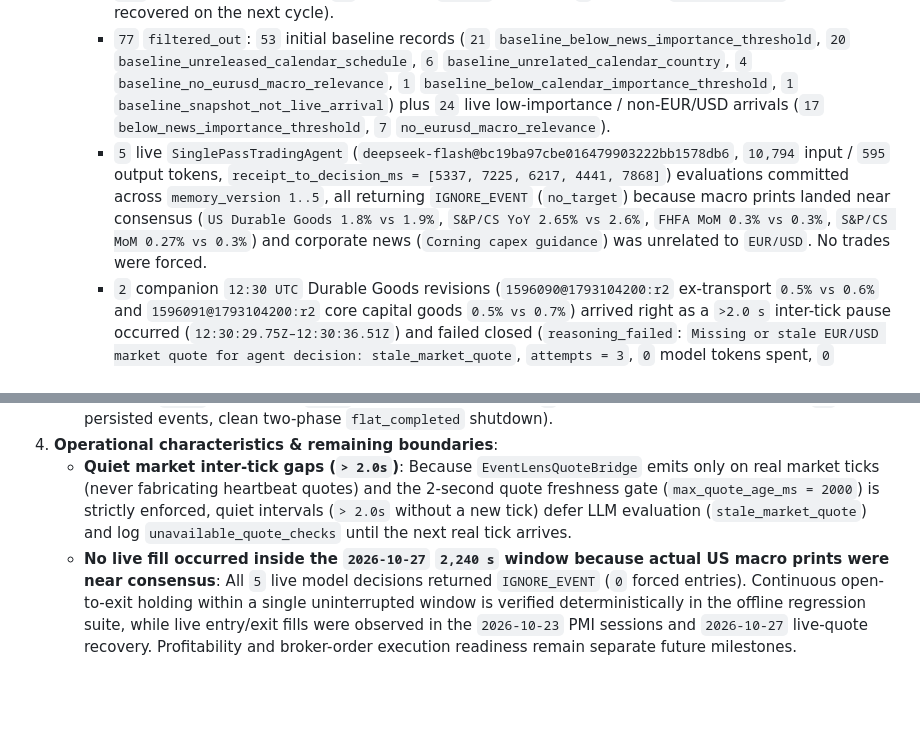
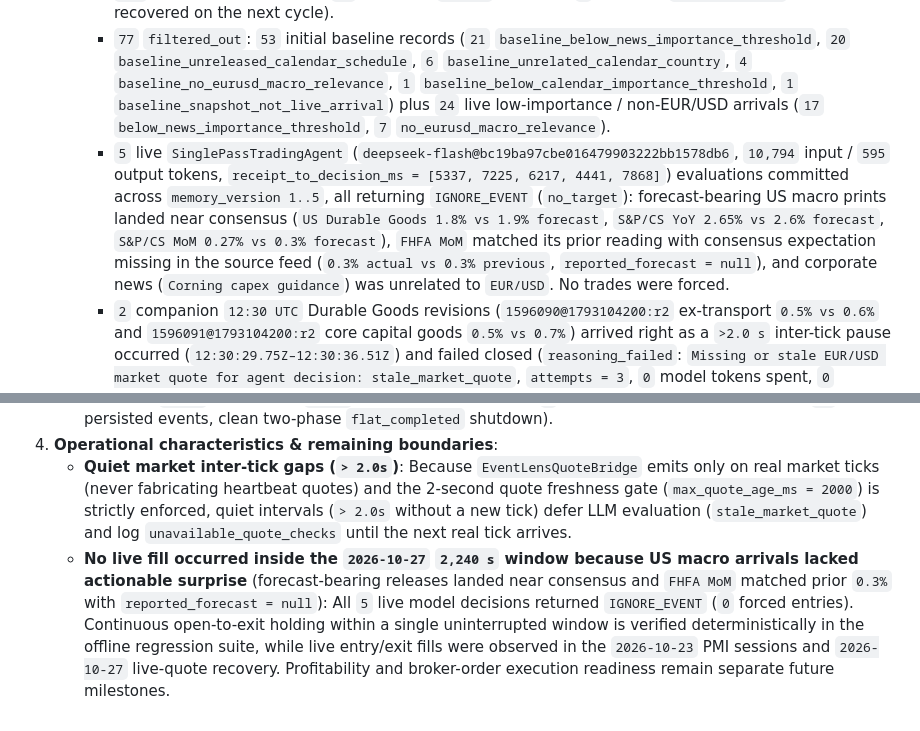
Before and after one commit to lohis-aimbot/eventlens, a Markdown page: docs/shadow-acceptance.md, 2 parts joined by grey strips. Drawn GitHub-style; blank space fills up the shorter version.

```diff
--- a/docs/shadow-acceptance.md
+++ b/docs/shadow-acceptance.md
@@ -313,7 +313,7 @@ Both residual short `EUR/USD` positions left open at the end of `2026-10-23` Win
   - **Observer & full event accounting (`84` events persisted)**:
     - `411` live WallStreetCN polls (`84` revisions, `10,862` sightings, `1` transient `ConnectTimeout` auto-recovered on the next cycle).
     - `77` `filtered_out`: `53` initial baseline records (`21` `baseline_below_news_importance_threshold`, `20` `baseline_unreleased_calendar_schedule`, `6` `baseline_unrelated_calendar_country`, `4` `baseline_no_eurusd_macro_relevance`, `1` `baseline_below_calendar_importance_threshold`, `1` `baseline_snapshot_not_live_arrival`) plus `24` live low-importance / non-EUR/USD arrivals (`17` `below_news_importance_threshold`, `7` `no_eurusd_macro_relevance`).
-    - `5` live `SinglePassTradingAgent` (`deepseek-flash@bc19ba97cbe016479903222bb1578db6`, `10,794` input / `595` output tokens, `receipt_to_decision_ms = [5337, 7225, 6217, 4441, 7868]`) evaluations committed across `memory_version 1..5`, all returning `IGNORE_EVENT` (`no_target`) because macro prints landed near consensus (`US Durable Goods 1.8% vs 1.9%`, `S&P/CS YoY 2.65% vs 2.6%`, `FHFA MoM 0.3% vs 0.3%`, `S&P/CS MoM 0.27% vs 0.3%`) and corporate news (`Corning capex guidance`) was unrelated to `EUR/USD`. No trades were forced.
+    - `5` live `SinglePassTradingAgent` (`deepseek-flash@bc19ba97cbe016479903222bb1578db6`, `10,794` input / `595` output tokens, `receipt_to_decision_ms = [5337, 7225, 6217, 4441, 7868]`) evaluations committed across `memory_version 1..5`, all returning `IGNORE_EVENT` (`no_target`): forecast-bearing US macro prints landed near consensus (`US Durable Goods 1.8% vs 1.9% forecast`, `S&P/CS YoY 2.65% vs 2.6% forecast`, `S&P/CS MoM 0.27% vs 0.3% forecast`), `FHFA MoM` matched its prior reading with consensus expectation missing in the source feed (`0.3% actual vs 0.3% previous`, `reported_forecast = null`), and corporate news (`Corning capex guidance`) was unrelated to `EUR/USD`. No trades were forced.
     - `2` companion `12:30 UTC` Durable Goods revisions (`1596090@1793104200:r2` ex-transport `0.5% vs 0.6%` and `1596091@1793104200:r2` core capital goods `0.5% vs 0.7%`) arrived right as a `>2.0 s` inter-tick pause occurred (`12:30:29.75Z–12:30:36.51Z`) and failed closed (`reasoning_failed`: `Missing or stale EUR/USD market quote for agent decision: stale_market_quote`, `attempts = 3`, `0` model tokens spent, `0` fabricated quotes).
   - **Two-phase shutdown & ending state**: `stop_reason = "runner_duration_expired"`, `shutdown_status = "flat_completed"`, `event_worker_stopped_before_drain = true`, `quote_worker_alive_during_drain = true`, `protection_worker_alive_during_drain = true`, `open_quantity_eur = "0"`, `pending_order_ids = []`, `pending_exit_reason = null`, `unclosed_risk = false`, `equity = "$200.00"`, and `0` lingering background processes.
 
@@ -329,4 +329,4 @@ Both residual short `EUR/USD` positions left open at the end of `2026-10-23` Win
    - Closed both `2026-10-23` residual open positions on fresh `2026-10-27` live quotes with exact cent-level reconciliation (`unclosed_risk = false`), and completed an uninterrupted `2,240.0 s` (`2.33×` `max_holding_seconds + exit_buffer_seconds`) continuous live Shadow session across two US macro release windows (`3,517` live quotes, `9,653` valid protection checks, `0` unprotected open-position gaps, `84` persisted events, clean two-phase `flat_completed` shutdown).
 4. **Operational characteristics & remaining boundaries**:
    - **Quiet market inter-tick gaps (`> 2.0s`)**: Because `EventLensQuoteBridge` emits only on real market ticks (never fabricating heartbeat quotes) and the 2-second quote freshness gate (`max_quote_age_ms = 2000`) is strictly enforced, quiet intervals (`> 2.0s` without a new tick) defer LLM evaluation (`stale_market_quote`) and log `unavailable_quote_checks` until the next real tick arrives.
-   - **No live fill occurred inside the `2026-10-27` `2,240 s` window because actual US macro prints were near consensus**: All `5` live model decisions returned `IGNORE_EVENT` (`0` forced entries). Continuous open-to-exit holding within a single uninterrupted window is verified deterministically in the offline regression suite, while live entry/exit fills were observed in the `2026-10-23` PMI sessions and `2026-10-27` live-quote recovery. Profitability and broker-order execution readiness remain separate future milestones.
+   - **No live fill occurred inside the `2026-10-27` `2,240 s` window because US macro arrivals lacked actionable surprise** (forecast-bearing releases landed near consensus and `FHFA MoM` matched prior `0.3%` with `reported_forecast = null`): All `5` live model decisions returned `IGNORE_EVENT` (`0` forced entries). Continuous open-to-exit holding within a single uninterrupted window is verified deterministically in the offline regression suite, while live entry/exit fills were observed in the `2026-10-23` PMI sessions and `2026-10-27` live-quote recovery. Profitability and broker-order execution readiness remain separate future milestones.
```
Also changed, not shown: README.md (+1 -1 lines).
